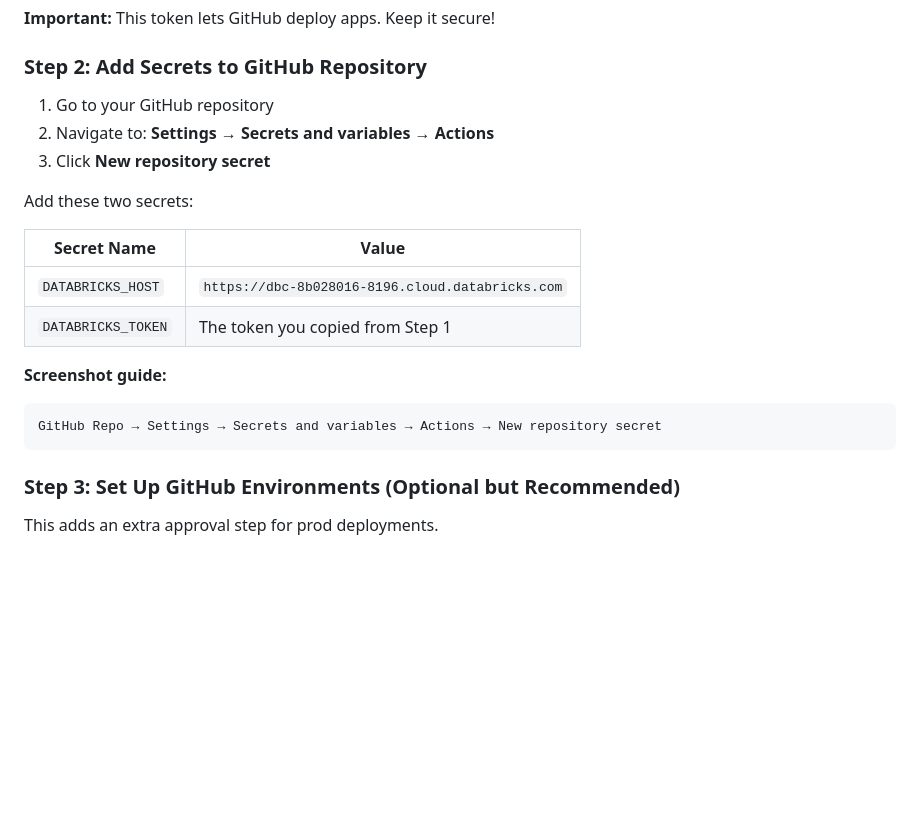
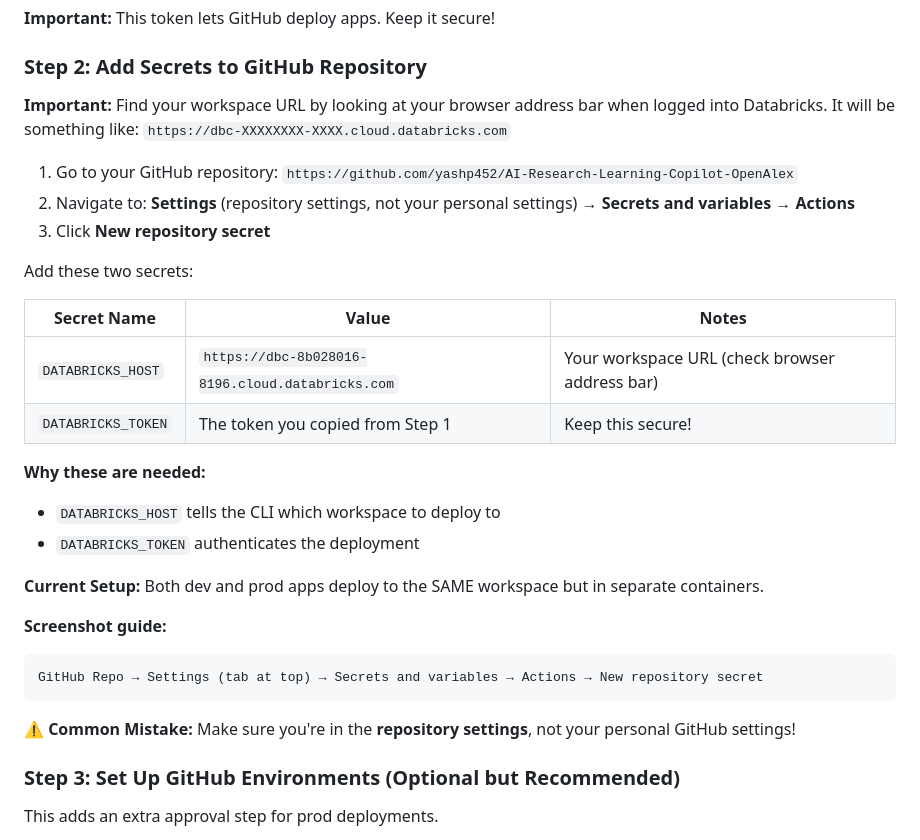
Before and after one commit to yashp452/AI-Research-Learning-Copilot-OpenAlex, a Markdown page: CI_CD_SETUP.md, the part around one of its changes. Drawn GitHub-style; blank space fills up the shorter version.

````diff
--- a/CI_CD_SETUP.md
+++ b/CI_CD_SETUP.md
@@ -39,21 +39,32 @@ Push to GitHub main → Auto-deploy to Dev → Test → Manual approve → Deplo
 
 ### Step 2: Add Secrets to GitHub Repository
 
-1. Go to your GitHub repository
-2. Navigate to: **Settings → Secrets and variables → Actions**
+**Important:** Find your workspace URL by looking at your browser address bar when logged into Databricks.
+It will be something like: `https://dbc-XXXXXXXX-XXXX.cloud.databricks.com`
+
+1. Go to your GitHub repository: `https://github.com/yashp452/AI-Research-Learning-Copilot-OpenAlex`
+2. Navigate to: **Settings** (repository settings, not your personal settings) **→ Secrets and variables → Actions**
 3. Click **New repository secret**
 
 Add these two secrets:
 
-| Secret Name | Value |
-| --- | --- |
-| `DATABRICKS_HOST` | `https://dbc-8b028016-8196.cloud.databricks.com` |
-| `DATABRICKS_TOKEN` | The token you copied from Step 1 |
+| Secret Name | Value | Notes |
+| --- | --- | --- |
+| `DATABRICKS_HOST` | `https://dbc-8b028016-8196.cloud.databricks.com` | Your workspace URL (check browser address bar) |
+| `DATABRICKS_TOKEN` | The token you copied from Step 1 | Keep this secure! |
+
+**Why these are needed:**
+- `DATABRICKS_HOST` tells the CLI which workspace to deploy to
+- `DATABRICKS_TOKEN` authenticates the deployment
+
+**Current Setup:** Both dev and prod apps deploy to the SAME workspace but in separate containers.
 
 **Screenshot guide:**
 ```
-GitHub Repo → Settings → Secrets and variables → Actions → New repository secret
+GitHub Repo → Settings (tab at top) → Secrets and variables → Actions → New repository secret
 ```
+
+**⚠️ Common Mistake:** Make sure you're in the **repository settings**, not your personal GitHub settings!
 
 ### Step 3: Set Up GitHub Environments (Optional but Recommended)
 
````
Also changed, not shown: other parts of CI_CD_SETUP.md (+66 -0 lines).
